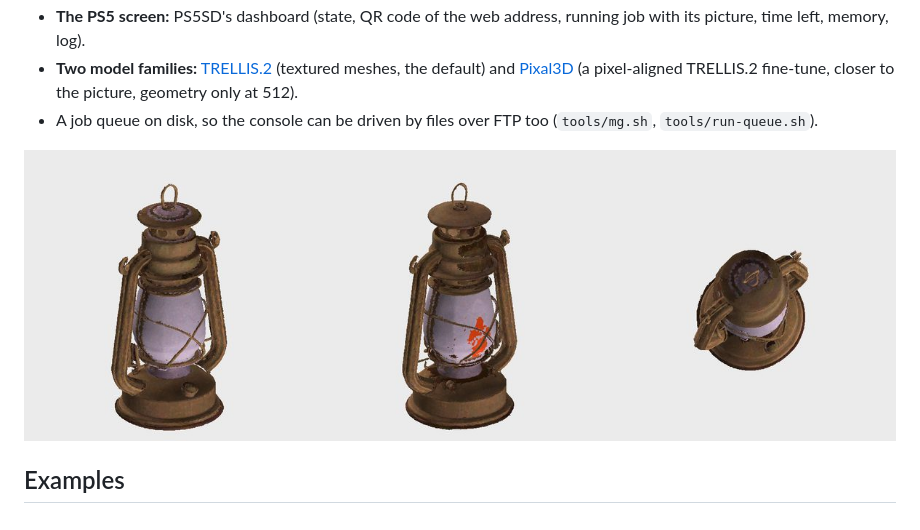
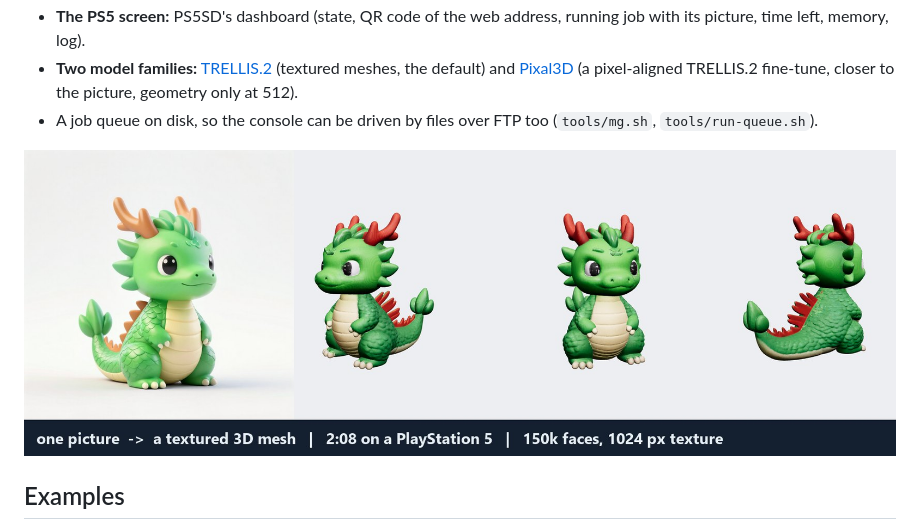
Before and after one commit to nikay99/PS5MG, a Markdown page: README.md, the part around the change. GitHub-like rendering; pictures changed too: docs/images/hero.jpg (added), docs/images/mesh-lantern.jpg (deleted).

Commit message:
README: dragon as the hero picture [skip ci]
Co-Authored-By: Claude Sonnet 5.5 <noreply@anthropic.com>

```diff
--- a/README.md
+++ b/README.md
@@ -24,7 +24,7 @@ Title id `PPSA99577`.
   [Pixal3D](https://huggingface.co/vegax87/Pixal3D) (a pixel-aligned TRELLIS.2 fine-tune, closer to the picture, geometry only at 512).
 - A job queue on disk, so the console can be driven by files over FTP too (`tools/mg.sh`, `tools/run-queue.sh`).
 
-![lantern](docs/images/mesh-lantern.jpg)
+![a picture and the textured mesh PS5MG made from it on the console](docs/images/hero.jpg)
 
 ## Examples
 
```
Also changed, not shown: docs/images/mesh-lantern-pixal3d.jpg (deleted), 1 other file.
